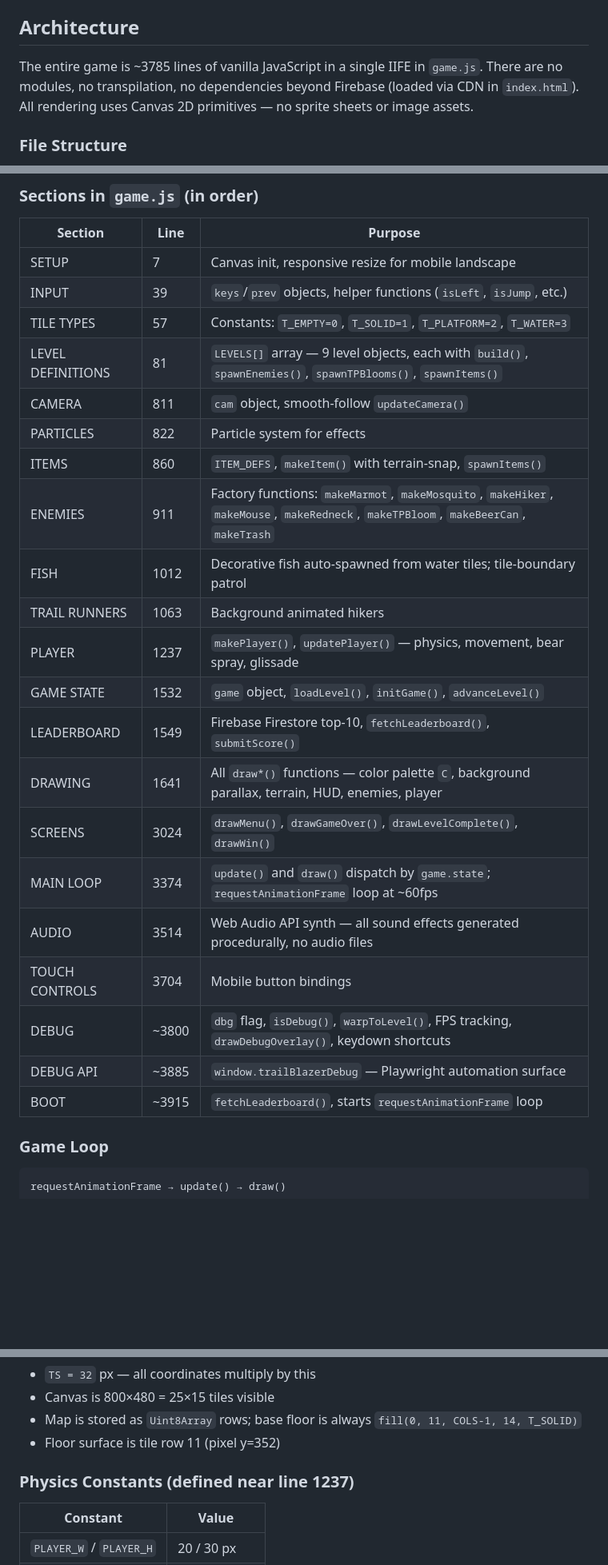
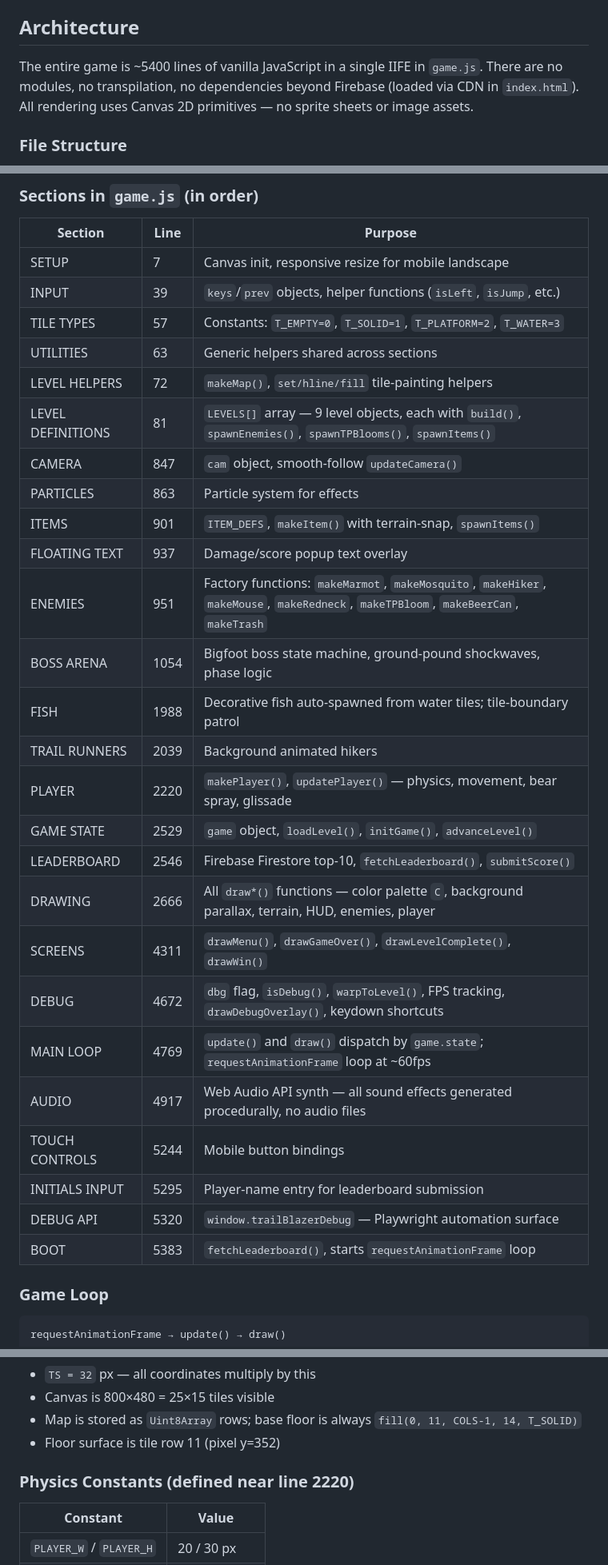
Before and after one commit to mstrent/trail-blazer, a Markdown page: CLAUDE.md, 3 parts joined by grey strips. Shown at 80% size. Drawn GitHub-style; blank space fills up the shorter version.

```diff
--- a/CLAUDE.md
+++ b/CLAUDE.md
@@ -15,7 +15,7 @@ There are no linting tools and no root-level package.json. The primary verificat
 
 ## Architecture
 
-The entire game is ~3785 lines of vanilla JavaScript in a single IIFE in `game.js`. There are no modules, no transpilation, no dependencies beyond Firebase (loaded via CDN in `index.html`). All rendering uses Canvas 2D primitives — no sprite sheets or image assets.
+The entire game is ~5400 lines of vanilla JavaScript in a single IIFE in `game.js`. There are no modules, no transpilation, no dependencies beyond Firebase (loaded via CDN in `index.html`). All rendering uses Canvas 2D primitives — no sprite sheets or image assets.
 
 ### File Structure
 
@@ -30,24 +30,29 @@ The entire game is ~3785 lines of vanilla JavaScript in a single IIFE in `game.j
 | SETUP | 7 | Canvas init, responsive resize for mobile landscape |
 | INPUT | 39 | `keys`/`prev` objects, helper functions (`isLeft`, `isJump`, etc.) |
 | TILE TYPES | 57 | Constants: `T_EMPTY=0`, `T_SOLID=1`, `T_PLATFORM=2`, `T_WATER=3` |
+| UTILITIES | 63 | Generic helpers shared across sections |
+| LEVEL HELPERS | 72 | `makeMap()`, `set/hline/fill` tile-painting helpers |
 | LEVEL DEFINITIONS | 81 | `LEVELS[]` array — 9 level objects, each with `build()`, `spawnEnemies()`, `spawnTPBlooms()`, `spawnItems()` |
-| CAMERA | 811 | `cam` object, smooth-follow `updateCamera()` |
-| PARTICLES | 822 | Particle system for effects |
-| ITEMS | 860 | `ITEM_DEFS`, `makeItem()` with terrain-snap, `spawnItems()` |
-| ENEMIES | 911 | Factory functions: `makeMarmot`, `makeMosquito`, `makeHiker`, `makeMouse`, `makeRedneck`, `makeTPBloom`, `makeBeerCan`, `makeTrash` |
-| FISH | 1012 | Decorative fish auto-spawned from water tiles; tile-boundary patrol |
-| TRAIL RUNNERS | 1063 | Background animated hikers |
-| PLAYER | 1237 | `makePlayer()`, `updatePlayer()` — physics, movement, bear spray, glissade |
-| GAME STATE | 1532 | `game` object, `loadLevel()`, `initGame()`, `advanceLevel()` |
-| LEADERBOARD | 1549 | Firebase Firestore top-10, `fetchLeaderboard()`, `submitScore()` |
-| DRAWING | 1641 | All `draw*()` functions — color palette `C`, background parallax, terrain, HUD, enemies, player |
-| SCREENS | 3024 | `drawMenu()`, `drawGameOver()`, `drawLevelComplete()`, `drawWin()` |
-| MAIN LOOP | 3374 | `update()` and `draw()` dispatch by `game.state`; `requestAnimationFrame` loop at ~60fps |
-| AUDIO | 3514 | Web Audio API synth — all sound effects generated procedurally, no audio files |
-| TOUCH CONTROLS | 3704 | Mobile button bindings |
-| DEBUG | ~3800 | `dbg` flag, `isDebug()`, `warpToLevel()`, FPS tracking, `drawDebugOverlay()`, keydown shortcuts |
-| DEBUG API | ~3885 | `window.trailBlazerDebug` — Playwright automation surface |
-| BOOT | ~3915 | `fetchLeaderboard()`, starts `requestAnimationFrame` loop |
+| CAMERA | 847 | `cam` object, smooth-follow `updateCamera()` |
+| PARTICLES | 863 | Particle system for effects |
+| ITEMS | 901 | `ITEM_DEFS`, `makeItem()` with terrain-snap, `spawnItems()` |
+| FLOATING TEXT | 937 | Damage/score popup text overlay |
+| ENEMIES | 951 | Factory functions: `makeMarmot`, `makeMosquito`, `makeHiker`, `makeMouse`, `makeRedneck`, `makeTPBloom`, `makeBeerCan`, `makeTrash` |
+| BOSS ARENA | 1054 | Bigfoot boss state machine, ground-pound shockwaves, phase logic |
+| FISH | 1988 | Decorative fish auto-spawned from water tiles; tile-boundary patrol |
+| TRAIL RUNNERS | 2039 | Background animated hikers |
+| PLAYER | 2220 | `makePlayer()`, `updatePlayer()` — physics, movement, bear spray, glissade |
+| GAME STATE | 2529 | `game` object, `loadLevel()`, `initGame()`, `advanceLevel()` |
+| LEADERBOARD | 2546 | Firebase Firestore top-10, `fetchLeaderboard()`, `submitScore()` |
+| DRAWING | 2666 | All `draw*()` functions — color palette `C`, background parallax, terrain, HUD, enemies, player |
+| SCREENS | 4311 | `drawMenu()`, `drawGameOver()`, `drawLevelComplete()`, `drawWin()` |
+| DEBUG | 4672 | `dbg` flag, `isDebug()`, `warpToLevel()`, FPS tracking, `drawDebugOverlay()`, keydown shortcuts |
+| MAIN LOOP | 4769 | `update()` and `draw()` dispatch by `game.state`; `requestAnimationFrame` loop at ~60fps |
+| AUDIO | 4917 | Web Audio API synth — all sound effects generated procedurally, no audio files |
+| TOUCH CONTROLS | 5244 | Mobile button bindings |
+| INITIALS INPUT | 5295 | Player-name entry for leaderboard submission |
+| DEBUG API | 5320 | `window.trailBlazerDebug` — Playwright automation surface |
+| BOOT | 5383 | `fetchLeaderboard()`, starts `requestAnimationFrame` loop |
 
 ### Game Loop
 
@@ -75,7 +80,7 @@ Each entry in `LEVELS[]` has:
 - Map is stored as `Uint8Array` rows; base floor is always `fill(0, 11, COLS-1, 14, T_SOLID)`
 - Floor surface is tile row 11 (pixel y=352)
 
-### Physics Constants (defined near line 1237)
+### Physics Constants (defined near line 2220)
 
 | Constant | Value |
 |---|---|
```
Also changed, not shown: LEVEL_DESIGN.md (+23 -0 lines).
